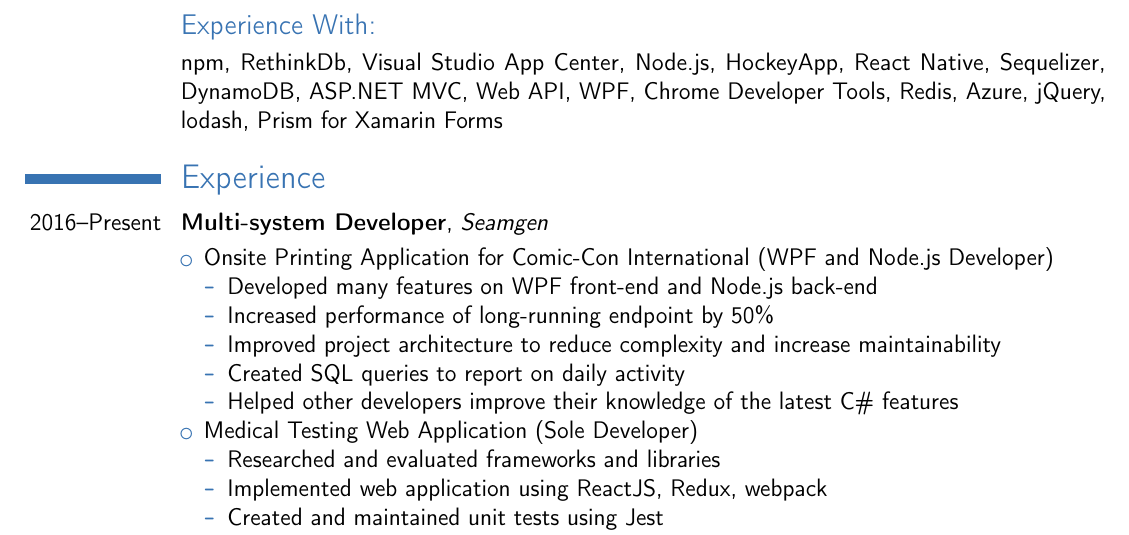
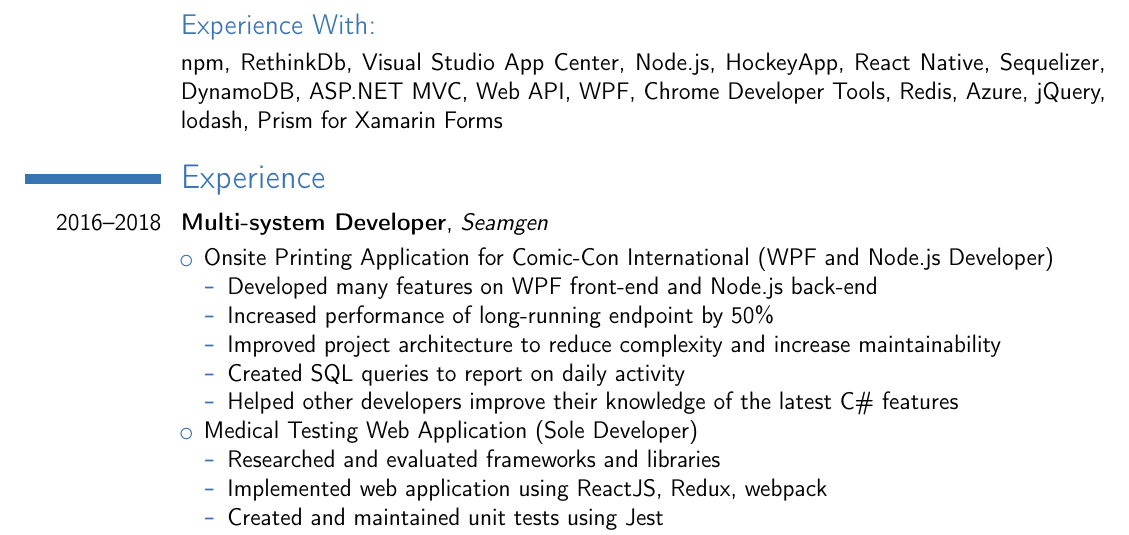
Before and after one commit to HofmaDresu/resume, a LaTeX CV (resume.tex): part of page 1 of 3, cut so that both start at the same text. Compiled offline with pdfLaTeX.

Commit message:
Update seamgen end date

```diff
--- a/resume.tex
+++ b/resume.tex
@@ -40,7 +40,7 @@
 \cvline{}{npm, RethinkDb, Visual Studio App Center, Node.js, HockeyApp, React Native, Sequelizer, DynamoDB, ASP.NET MVC, Web API, WPF, Chrome Developer Tools, Redis, Azure, jQuery, lodash, Prism for Xamarin Forms}
 
 \section{Experience}
-\cventry{2016--Present}{Multi-system Developer}{Seamgen}{}{}{}
+\cventry{2016--2018}{Multi-system Developer}{Seamgen}{}{}{}
     \begin{itemize}[leftmargin=1.24in]
     	\item Onsite Printing Application for Comic-Con International (WPF and Node.js Developer)
     		\begin{itemize}
```
